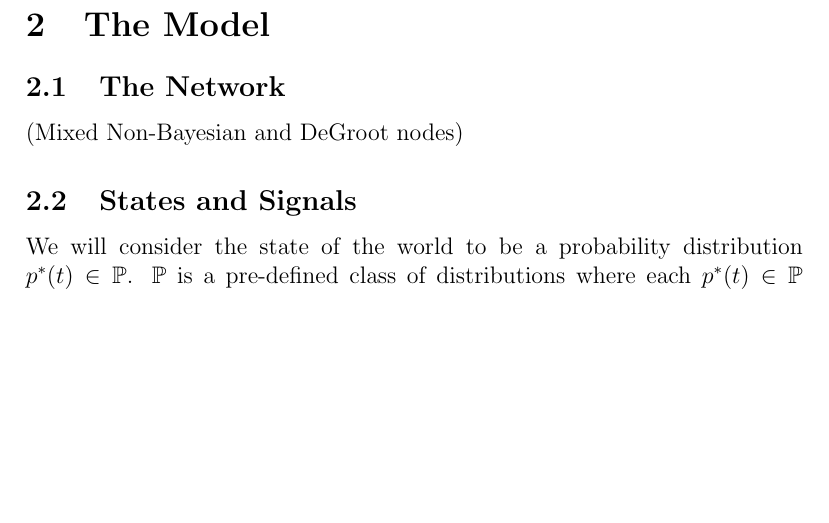
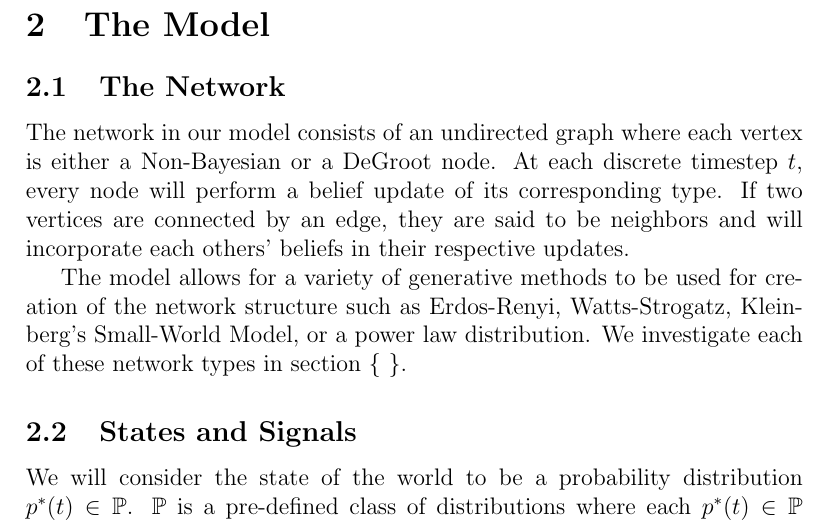
Before and after one commit to pdaquino/EECS598, a LaTeX document (docs/paper.tex): part of page 2 of 8, cut so that both start at the same text, the shorter picture padded with empty space. Compiled offline with pdfLaTeX.

Commit message:
Brief section on network structure

```diff
--- a/docs/paper.tex
+++ b/docs/paper.tex
@@ -20,7 +20,9 @@ We seek to investigate the behavior of a network consisting of nodes learning in
 
 \subsection{The Network}
 
-(Mixed Non-Bayesian and DeGroot nodes)
+The network in our model consists of an undirected graph where each vertex is either a Non-Bayesian or a DeGroot node.  At each discrete timestep $t$, every node will perform a belief update of its corresponding type.  If two vertices are connected by an edge, they are said to be neighbors and will incorporate each others' beliefs in their respective updates.
+
+The model allows for a variety of generative methods to be used for creation of the network structure such as Erdos-Renyi, Watts-Strogatz, Kleinberg's Small-World Model, or a power law distribution.  We investigate each of these network types in section \{ \}.% @todo[DDC] Refer to simulation results
 
 \subsection{States and Signals}
 
```
Also changed, not shown: docs/paper.pdf.
